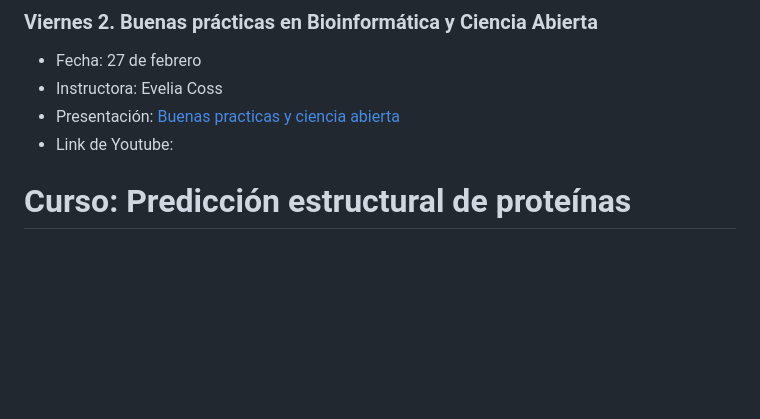
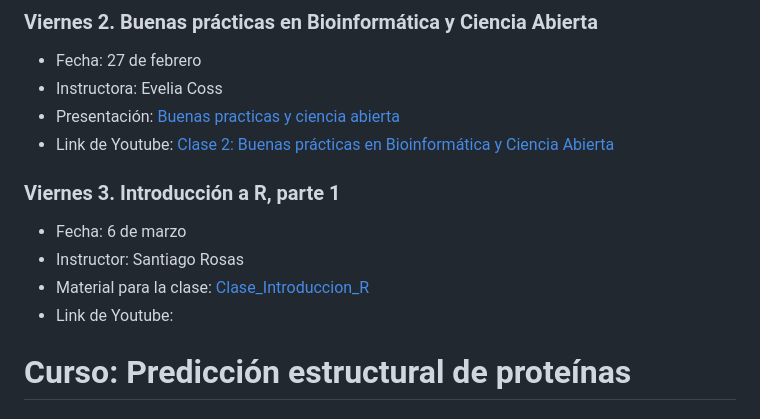
Before and after one commit to VieRnesBioinformatica/ViernesBioinfo2026_parte5, a Markdown page: README.md, the part around the change. Rendered like a GitHub page; blank space fills up the shorter version.

```diff
--- a/README.md
+++ b/README.md
@@ -75,7 +75,15 @@ Staff:  Jorge Suazo
 - Fecha: 27 de febrero
 - Instructora: Evelia Coss
 - Presentación: [Buenas practicas y ciencia abierta](https://eveliacoss.github.io/VieRnesBioinfo2026_BuenasPracticas_CienciaAbierta_presentacion/Dia2_BuenasPracticas.html#1)
+- Link de Youtube: [Clase 2:  Buenas prácticas en Bioinformática y Ciencia Abierta](https://www.youtube.com/live/rxVIokNA4EM?si=kOIjSiUY5nWhfzHX)
+
+### Viernes 3. Introducción a R, parte 1
+
+- Fecha: 6 de marzo
+- Instructor: Santiago Rosas
+- Material para la clase: [Clase_Introduccion_R](https://github.com/Santiago-Rosas/Clase_introduccion_R)
 - Link de Youtube:
+
 
 # Curso: Predicción estructural de proteínas
 
```
